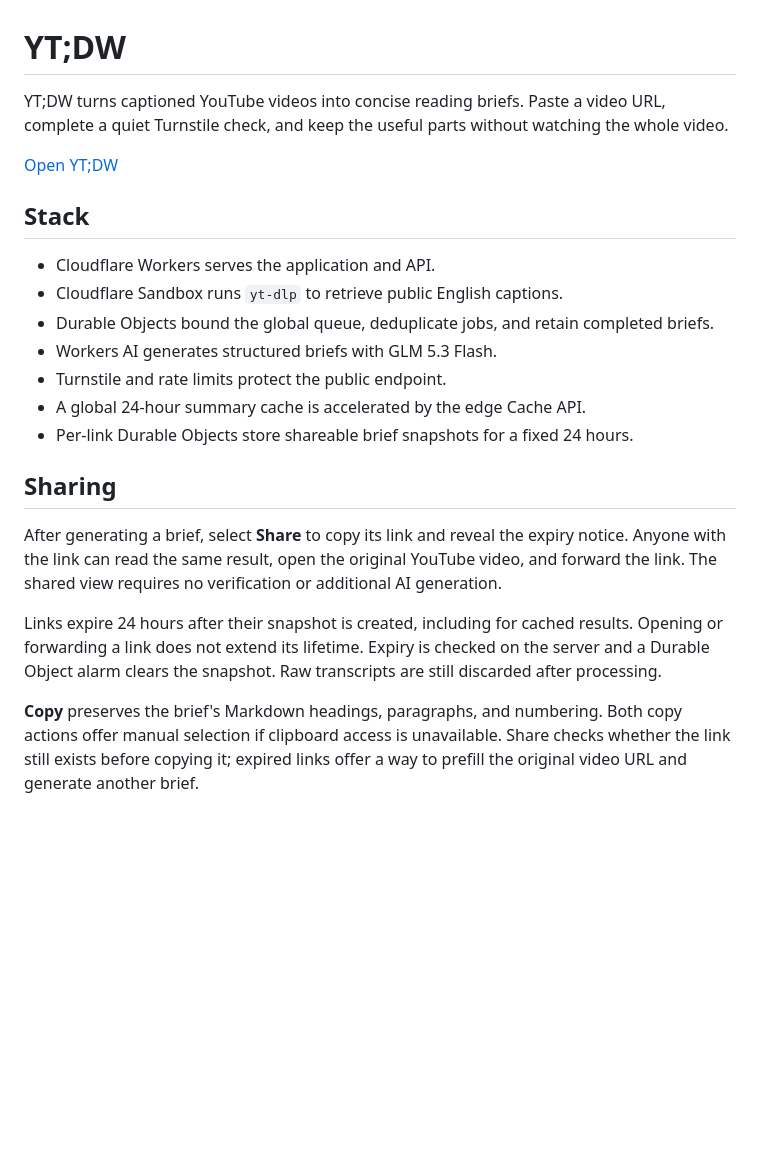
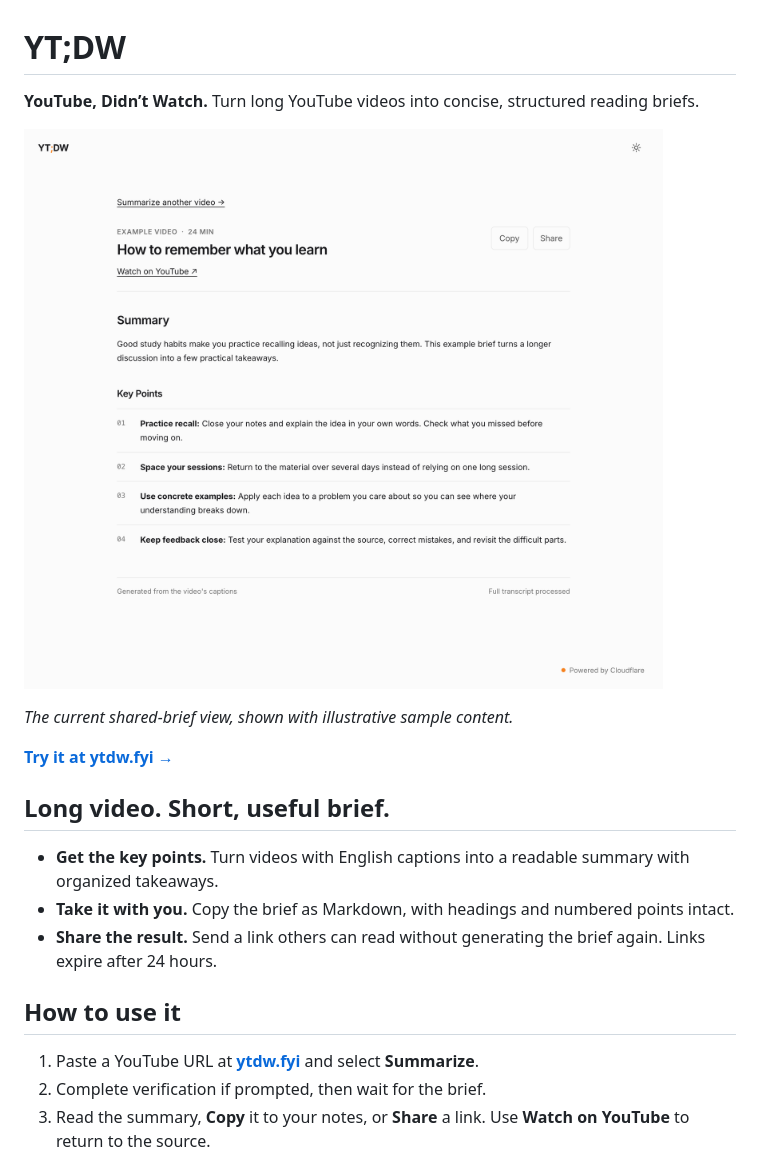
Before and after one commit to simonhimself/ytdw, a Markdown page: README.md, the part around one of its changes. Rendered like a GitHub page; pictures changed too: docs/assets/brief-preview.png (added); blank space fills up the shorter version.

```diff
--- a/README.md
+++ b/README.md
@@ -1,33 +1,22 @@
 # YT;DW
 
-YT;DW turns captioned YouTube videos into concise reading briefs. Paste a video URL, complete a quiet Turnstile check, and keep the useful parts without watching the whole video.
+**YouTube, Didn’t Watch.** Turn long YouTube videos into concise, structured reading briefs.
 
-[Open YT;DW](https://ytdw.fyi/)
+![YT;DW showing a completed brief with a summary, numbered key points, and Copy and Share buttons](docs/assets/brief-preview.png)
 
-## Stack
+*The current shared-brief view, shown with illustrative sample content.*
 
-- Cloudflare Workers serves the application and API.
-- Cloudflare Sandbox runs `yt-dlp` to retrieve public English captions.
-- Durable Objects bound the global queue, deduplicate jobs, and retain completed briefs.
-- Workers AI generates structured briefs with GLM 5.3 Flash.
-- Turnstile and rate limits protect the public endpoint.
-- A global 24-hour summary cache is accelerated by the edge Cache API.
-- Per-link Durable Objects store shareable brief snapshots for a fixed 24 hours.
+**[Try it at ytdw.fyi →](https://ytdw.fyi/)**
 
-## Sharing
+## Long video. Short, useful brief.
 
-After generating a brief, select **Share** to copy its link and reveal the expiry
-notice. Anyone with the link can read the same result, open the original YouTube
-video, and forward the link.
-The shared view requires no verification or additional AI generation.
+- **Get the key points.** Turn videos with English captions into a readable summary with organized takeaways.
+- **Take it with you.** Copy the brief as Markdown, with headings and numbered points intact.
+- **Share the result.** Send a link others can read without generating the brief again. Links expire after 24 hours.
 
-Links expire 24 hours after their snapshot is created, including for cached
-results. Opening or forwarding a link does not extend its lifetime. Expiry is
-checked on the server and a Durable Object alarm clears the snapshot. Raw
-transcripts are still discarded after processing.
+## How to use it
 
-**Copy** preserves the brief's Markdown headings, paragraphs, and numbering.
-Both copy actions offer manual selection if clipboard access is unavailable.
-Share checks whether the link still exists before copying it; expired links offer
-a way to prefill the original video URL and generate another brief.
+1. Paste a YouTube URL at **[ytdw.fyi](https://ytdw.fyi/)** and select **Summarize**.
+2. Complete verification if prompted, then wait for the brief.
+3. Read the summary, **Copy** it to your notes, or **Share** a link. Use **Watch on YouTube** to return to the source.
 
```
Also changed, not shown: other parts of README.md (+78 -77 lines), docs/OPERATIONS.md (added, +99 -0 lines).
